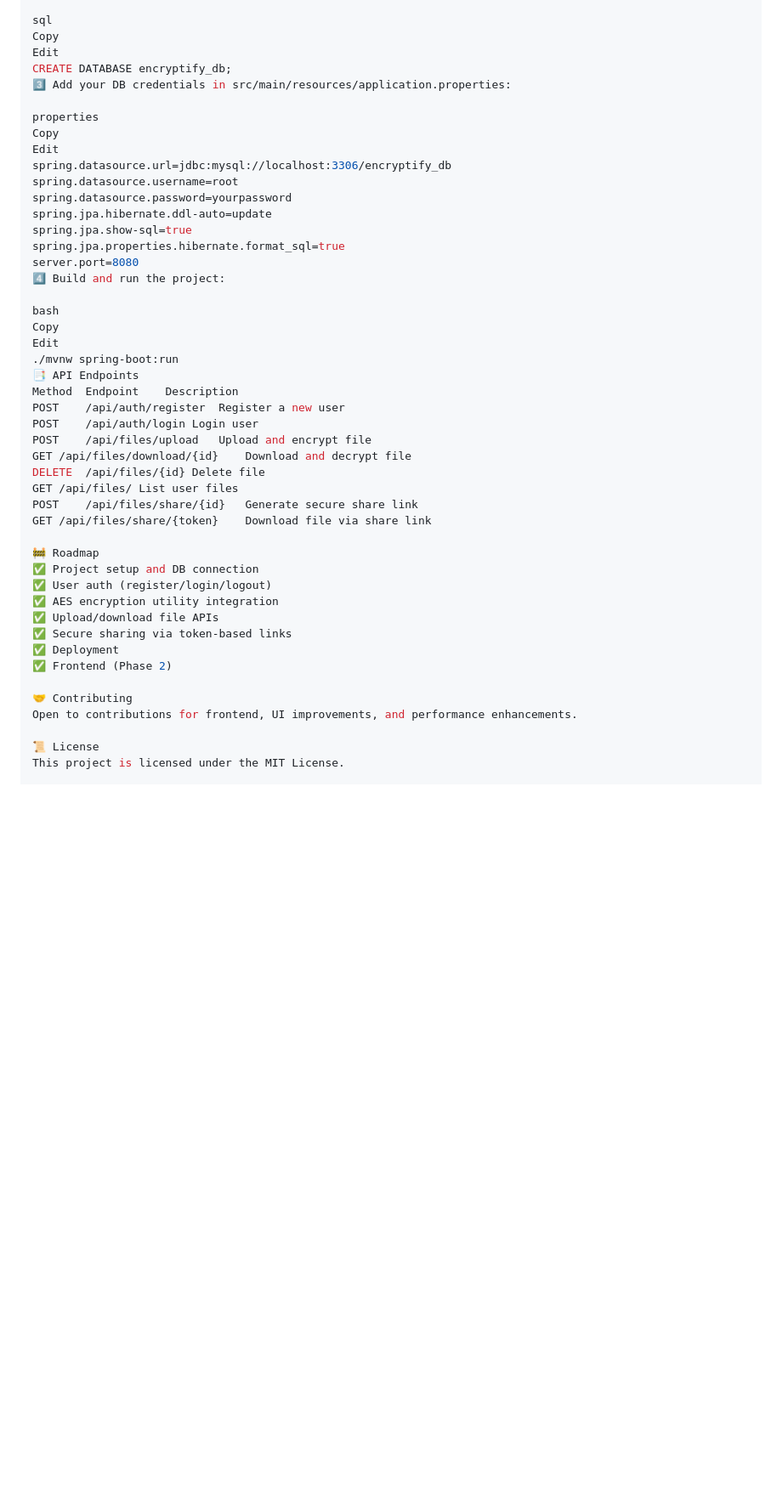
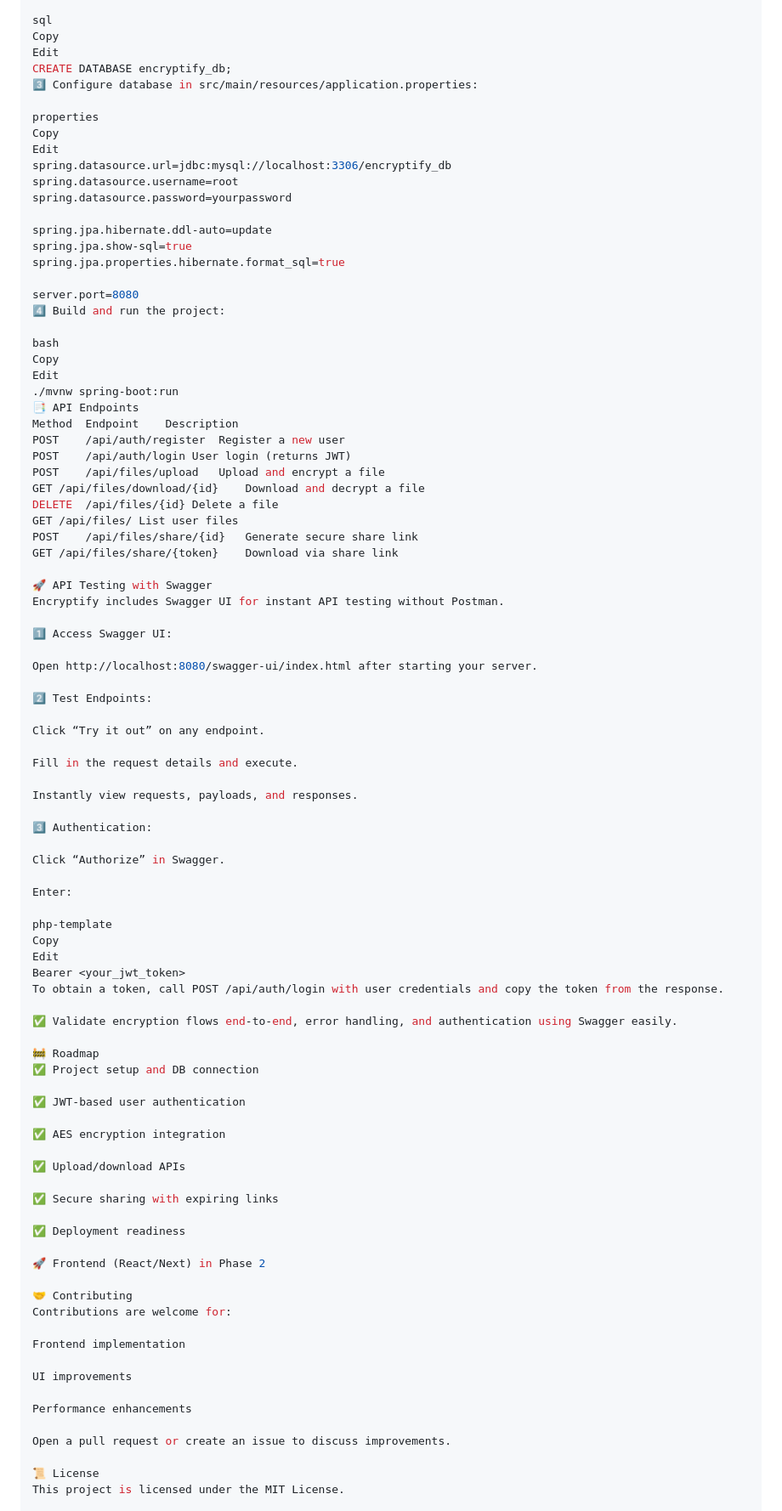
Before and after one commit to Abhxay/Encryptify, a Markdown page: README.md, the part around one of its changes. Shown at 85% size. Drawn GitHub-style; blank space fills up the shorter version.

```diff
--- a/README.md
+++ b/README.md
@@ -106,7 +43,7 @@ sql
 Copy
 Edit
 CREATE DATABASE encryptify_db;
-3️⃣ Add your DB credentials in src/main/resources/application.properties:
+3️⃣ Configure database in src/main/resources/application.properties:
 
 properties
 Copy
@@ -114,9 +51,11 @@ Edit
 spring.datasource.url=jdbc:mysql://localhost:3306/encryptify_db
 spring.datasource.username=root
 spring.datasource.password=yourpassword
+
 spring.jpa.hibernate.ddl-auto=update
 spring.jpa.show-sql=true
 spring.jpa.properties.hibernate.format_sql=true
+
 server.port=8080
 4️⃣ Build and run the project:
 
@@ -127,25 +66,68 @@ Edit
 📑 API Endpoints
 Method	Endpoint	Description
 POST	/api/auth/register	Register a new user
-POST	/api/auth/login	Login user
-POST	/api/files/upload	Upload and encrypt file
-GET	/api/files/download/{id}	Download and decrypt file
-DELETE	/api/files/{id}	Delete file
+POST	/api/auth/login	User login (returns JWT)
+POST	/api/files/upload	Upload and encrypt a file
+GET	/api/files/download/{id}	Download and decrypt a file
+DELETE	/api/files/{id}	Delete a file
 GET	/api/files/	List user files
 POST	/api/files/share/{id}	Generate secure share link
-GET	/api/files/share/{token}	Download file via share link
+GET	/api/files/share/{token}	Download via share link
+
+🚀 API Testing with Swagger
+Encryptify includes Swagger UI for instant API testing without Postman.
+
+1️⃣ Access Swagger UI:
+
+Open http://localhost:8080/swagger-ui/index.html after starting your server.
+
+2️⃣ Test Endpoints:
+
+Click “Try it out” on any endpoint.
+
+Fill in the request details and execute.
+
+Instantly view requests, payloads, and responses.
+
+3️⃣ Authentication:
+
+Click “Authorize” in Swagger.
+
+Enter:
+
+php-template
+Copy
+Edit
+Bearer <your_jwt_token>
+To obtain a token, call POST /api/auth/login with user credentials and copy the token from the response.
+
+✅ Validate encryption flows end-to-end, error handling, and authentication using Swagger easily.
 
 🚧 Roadmap
 ✅ Project setup and DB connection
-✅ User auth (register/login/logout)
-✅ AES encryption utility integration
-✅ Upload/download file APIs
-✅ Secure sharing via token-based links
-✅ Deployment
-✅ Frontend (Phase 2)
+
+✅ JWT-based user authentication
+
+✅ AES encryption integration
+
+✅ Upload/download APIs
+
+✅ Secure sharing with expiring links
+
+✅ Deployment readiness
+
+🚀 Frontend (React/Next) in Phase 2
 
 🤝 Contributing
-Open to contributions for frontend, UI improvements, and performance enhancements.
+Contributions are welcome for:
+
+Frontend implementation
+
+UI improvements
+
+Performance enhancements
+
+Open a pull request or create an issue to discuss improvements.
 
 📜 License
 This project is licensed under the MIT License.
```
Also changed, not shown: other parts of README.md (+35 -81 lines).
